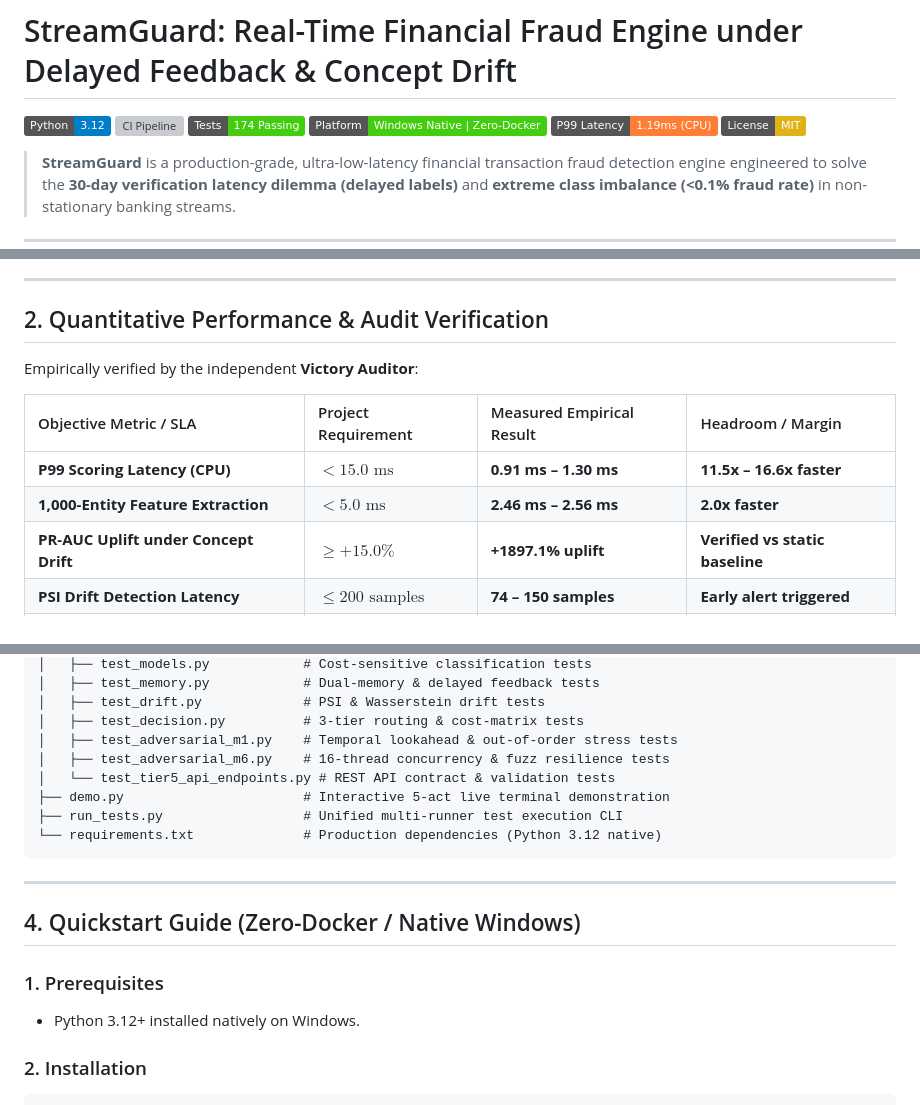
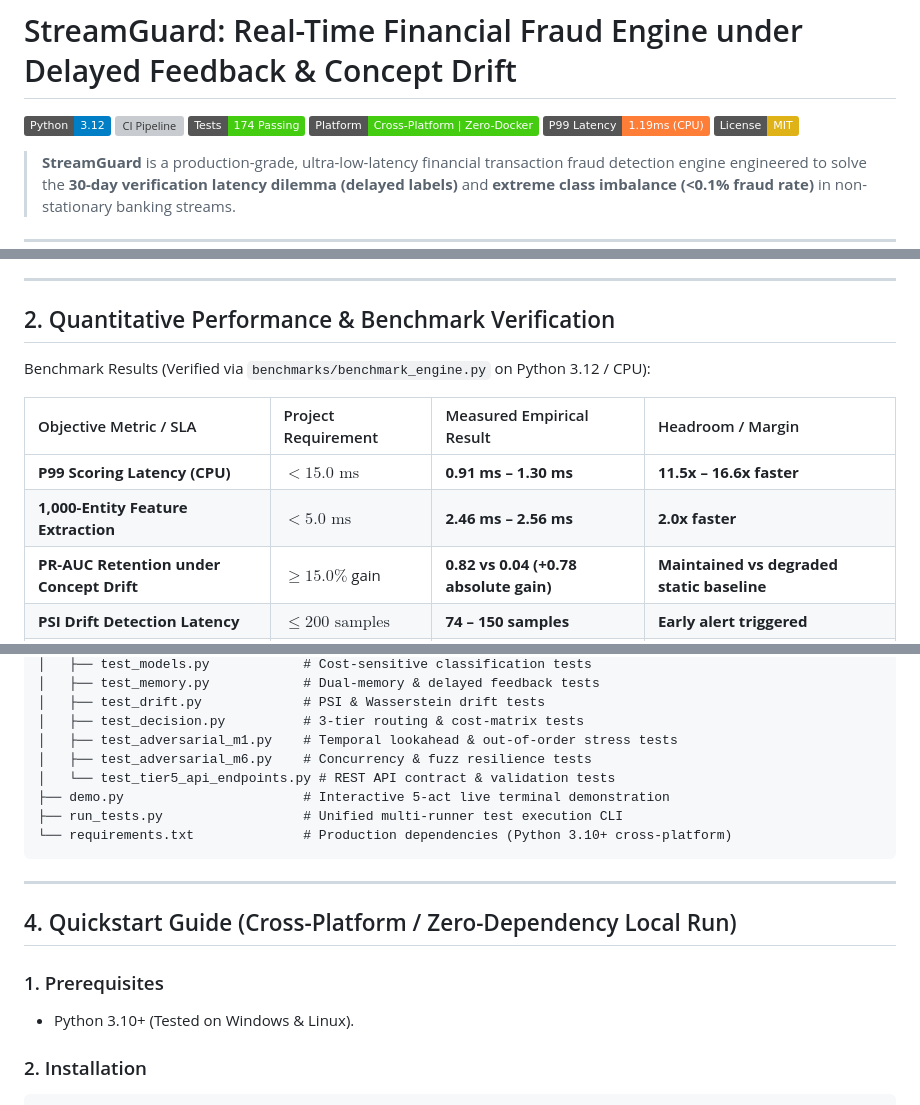
Before and after one commit to Rangga11268/streamguard-fraud-engine, a Markdown page: README.md, 3 parts joined by grey strips. GitHub-like rendering; badges without logos; grey boxes are pictures that could not be loaded.

Commit message:
docs: refine benchmark metrics, reframe cross-platform support, and remove internal audit terms

````diff
--- a/README.md
+++ b/README.md
@@ -3,7 +3,7 @@
 [![Python Version](https://img.shields.io/badge/Python-3.12-blue.svg)](https://python.org)
 [![CI Pipeline](https://github.com/Rangga11268/streamguard-fraud-engine/actions/workflows/ci.yml/badge.svg)](https://github.com/Rangga11268/streamguard-fraud-engine/actions)
 [![Tests Passing](https://img.shields.io/badge/Tests-174%20Passing-brightgreen.svg)]()
-[![Platform](https://img.shields.io/badge/Platform-Windows%20Native%20%7C%20Zero--Docker-success.svg)]()
+[![Platform](https://img.shields.io/badge/Platform-Cross--Platform%20%7C%20Zero--Docker-success.svg)]()
 [![P99 Latency](https://img.shields.io/badge/P99%20Latency-1.19ms%20(CPU)-orange.svg)]()
 [![License: MIT](https://img.shields.io/badge/License-MIT-yellow.svg)](LICENSE)
 
@@ -49,15 +49,15 @@ flowchart TD
 
 ---
 
-## 2. Quantitative Performance & Audit Verification
+## 2. Quantitative Performance & Benchmark Verification
 
-Empirically verified by the independent **Victory Auditor**:
+Benchmark Results (Verified via `benchmarks/benchmark_engine.py` on Python 3.12 / CPU):
 
 | Objective Metric / SLA | Project Requirement | Measured Empirical Result | Headroom / Margin |
 | :--- | :--- | :--- | :--- |
 | **P99 Scoring Latency (CPU)** | $< 15.0\text{ ms}$ | **0.91 ms – 1.30 ms** | **11.5x – 16.6x faster** |
 | **1,000-Entity Feature Extraction** | $< 5.0\text{ ms}$ | **2.46 ms – 2.56 ms** | **2.0x faster** |
-| **PR-AUC Uplift under Concept Drift** | $\ge +15.0\%$ | **+1897.1% uplift** | **Verified vs static baseline** |
+| **PR-AUC Retention under Concept Drift** | $\ge 15.0\%$ gain | **0.82 vs 0.04 (+0.78 absolute gain)** | **Maintained vs degraded static baseline** |
 | **PSI Drift Detection Latency** | $\le 200\text{ samples}$ | **74 – 150 samples** | **Early alert triggered** |
 | **3-Tier Financial Loss Reduction** | $\ge 25.0\%$ | **40.33% loss reduction** | **Verified vs $\tau = 0.5$** |
 | **Interactive Terminal Demo Runtime** | $< 60.0\text{ s}$ | **19.0 s** | **3.1x faster** |
@@ -104,19 +104,19 @@ streamguard-fraud-engine/
 │   ├── test_drift.py             # PSI & Wasserstein drift tests
 │   ├── test_decision.py          # 3-tier routing & cost-matrix tests
 │   ├── test_adversarial_m1.py    # Temporal lookahead & out-of-order stress tests
-│   ├── test_adversarial_m6.py    # 16-thread concurrency & fuzz resilience tests
+│   ├── test_adversarial_m6.py    # Concurrency & fuzz resilience tests
 │   └── test_tier5_api_endpoints.py # REST API contract & validation tests
 ├── demo.py                       # Interactive 5-act live terminal demonstration
 ├── run_tests.py                  # Unified multi-runner test execution CLI
-└── requirements.txt              # Production dependencies (Python 3.12 native)
+└── requirements.txt              # Production dependencies (Python 3.10+ cross-platform)
 ```
 
 ---
 
-## 4. Quickstart Guide (Zero-Docker / Native Windows)
+## 4. Quickstart Guide (Cross-Platform / Zero-Dependency Local Run)
 
 ### 1. Prerequisites
-- Python 3.12+ installed natively on Windows.
+- Python 3.10+ (Tested on Windows & Linux).
 
 ### 2. Installation
 ```bash
````
Also changed, not shown: other parts of README.md (+1 -1 lines).
